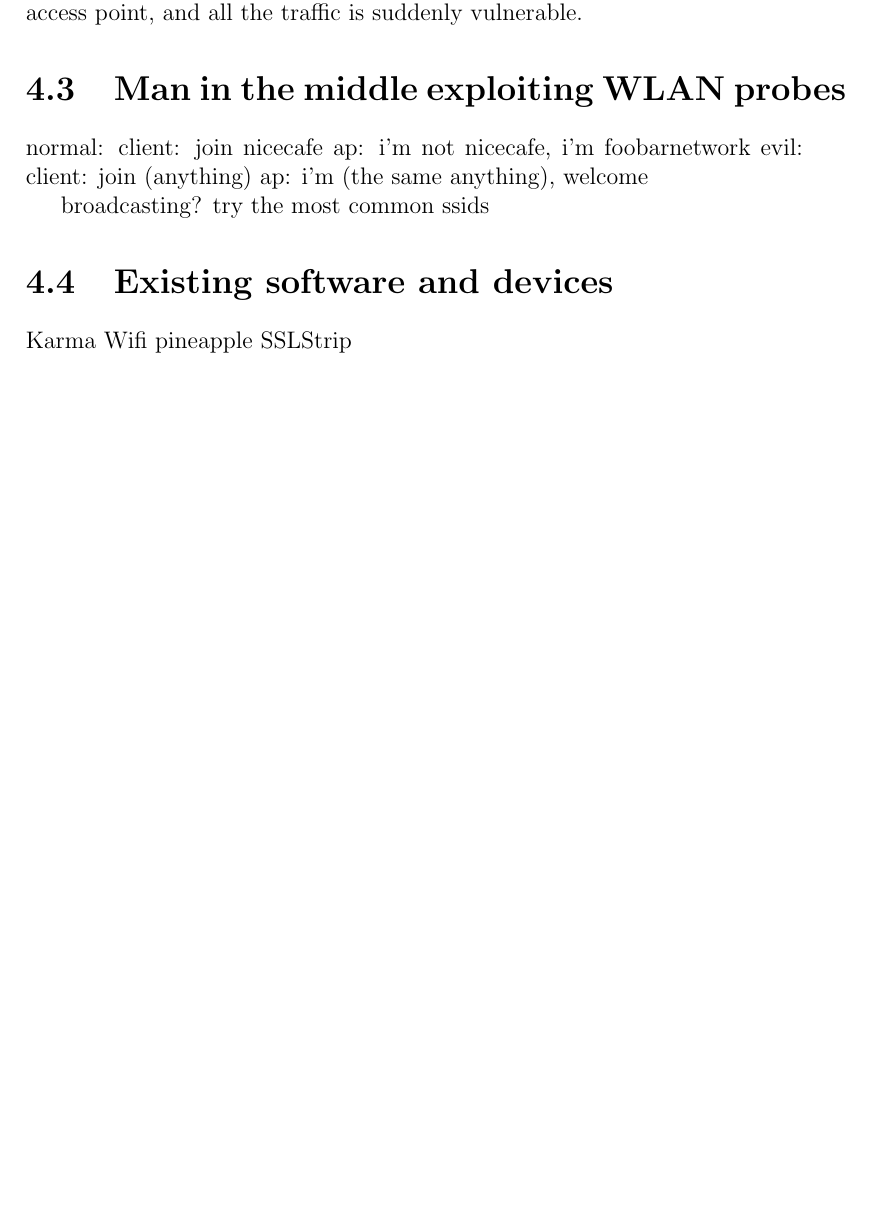
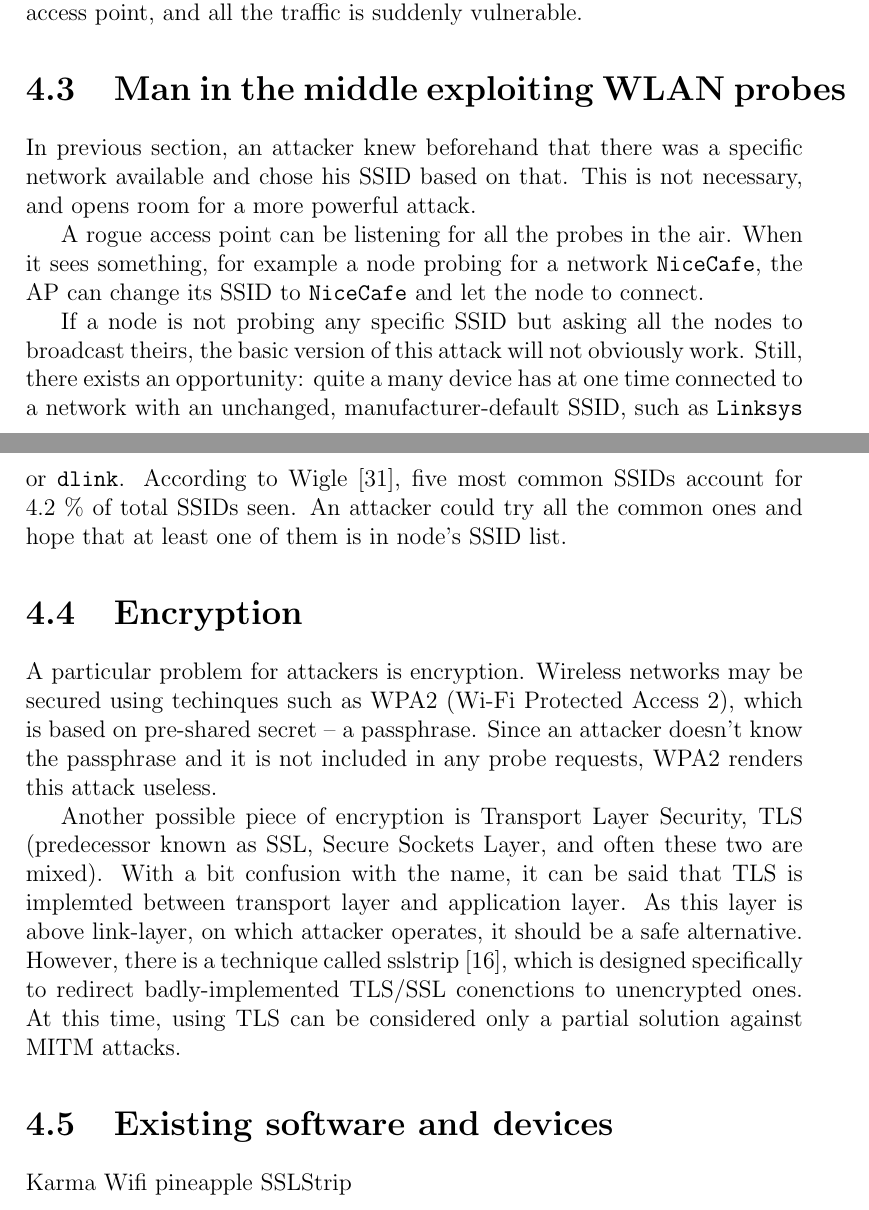
Before and after one commit to pekko/masterthesis, a LaTeX thesis (tex/thesis.tex): part of page 27 of 37 before the commit and two parts of pages 27 and 29 of 38 after it, the two joined at a grey line, cut so that both start at the same text, the shorter picture padded with empty space. Compiled offline with pdfLaTeX; the source files are stored in an older character set and shown here as Unicode.

Commit message:
MITM exploiting probes; encryption

```diff
--- a/tex/thesis.tex
+++ b/tex/thesis.tex
@@ -759,19 +759,19 @@ If there is no preferred networks available, a node may choose the one which has
 
 The idea of Evil twin attack is presented in Figure~\ref{fig:evil_twin}. First, there is a normal scenario. A user is having a coffee in his favorite cafe, and joins cafe's open network with an SSID \texttt{NiceCafe}. Everything goes well. The next time, the same user is visiting the cafe again, but this time there is an malicious access point with the same SSID, \texttt{NiceCafe}. Remember, SSID is not a unique identifier, and it can be chosen freely. The malicious one is located closer to the user or has more powerful antenna, so its signal is much stronger than the original AP's. Therefore, the user connects to malicious access point, and all the traffic is suddenly vulnerable.
 
-
 \section{Man in the middle exploiting WLAN probes}
 
+In previous section, an attacker knew beforehand that there was a specific network available and chose his SSID based on that. This is not necessary, and opens room for a more powerful attack.
 
+A rogue access point can be listening for all the probes in the air. When it sees something, for example a node probing for a network \texttt{NiceCafe}, the AP can change its SSID to \texttt{NiceCafe} and let the node to connect.
 
-normal:
-    client: join nicecafe
-    ap: i'm not nicecafe, i'm foobarnetwork
-evil:
-    client: join (anything)
-    ap: i'm (the same anything), welcome
+If a node is not probing any specific SSID but asking all the nodes to broadcast theirs, the basic version of this attack will not obviously work. Still, there exists an opportunity: quite a many device has at one time connected to a network with an unchanged, manufacturer-default SSID, such as \texttt{Linksys} or \texttt{dlink}. According to Wigle \cite{wigle}, five most common SSIDs account for 4.2~\% of total SSIDs seen. An attacker could try all the common ones and hope that at least one of them is in node's SSID list.
 
-broadcasting? try the most common ssids
+\section{Encryption}
+
+A particular problem for attackers is encryption. Wireless networks may be secured using techinques such as WPA2 (Wi-Fi Protected Access 2), which is based on pre-shared secret -- a passphrase. Since an attacker doesn't know the passphrase and it is not included in any probe requests, WPA2 renders this attack useless.
+
+Another possible piece of encryption is Transport Layer Security, TLS (predecessor known as SSL, Secure Sockets Layer, and often these two are mixed). With a bit confusion with the name, it can be said that TLS is implemted between transport layer and application layer. As this layer is above link-layer, on which attacker operates, it should be a safe alternative. However, there is a technique called sslstrip \cite{marlinspike2009new}, which is designed specifically to redirect badly-implemented TLS/SSL conenctions to unencrypted ones. At this time, using TLS can be considered only a partial solution against MITM attacks.
 
 \section{Existing software and devices}
 
```
Also changed, not shown: tex/acronyms.tex (+3 -0 lines), tex/sources.bib (+7 -0 lines).
